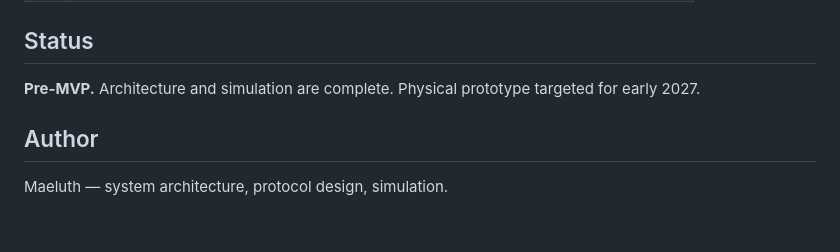
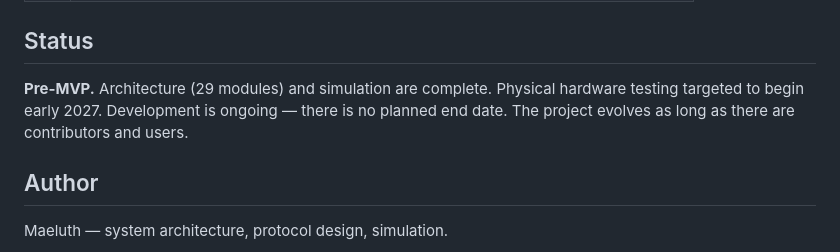
Before and after one commit to Maeluth/relaymeshnet, a Markdown page: README.md, the part around the change. GitHub-like rendering; blank space fills up the shorter version.

Commit message:
Clarify: 2027 = hardware start, not project end

```diff
--- a/README.md
+++ b/README.md
@@ -102,7 +102,7 @@ go run .
 
 ## Status
 
-**Pre-MVP.** Architecture and simulation are complete. Physical prototype targeted for early 2027.
+**Pre-MVP.** Architecture (29 modules) and simulation are complete. Physical hardware testing targeted to begin early 2027. Development is ongoing — there is no planned end date. The project evolves as long as there are contributors and users.
 
 ## Author
 
```
